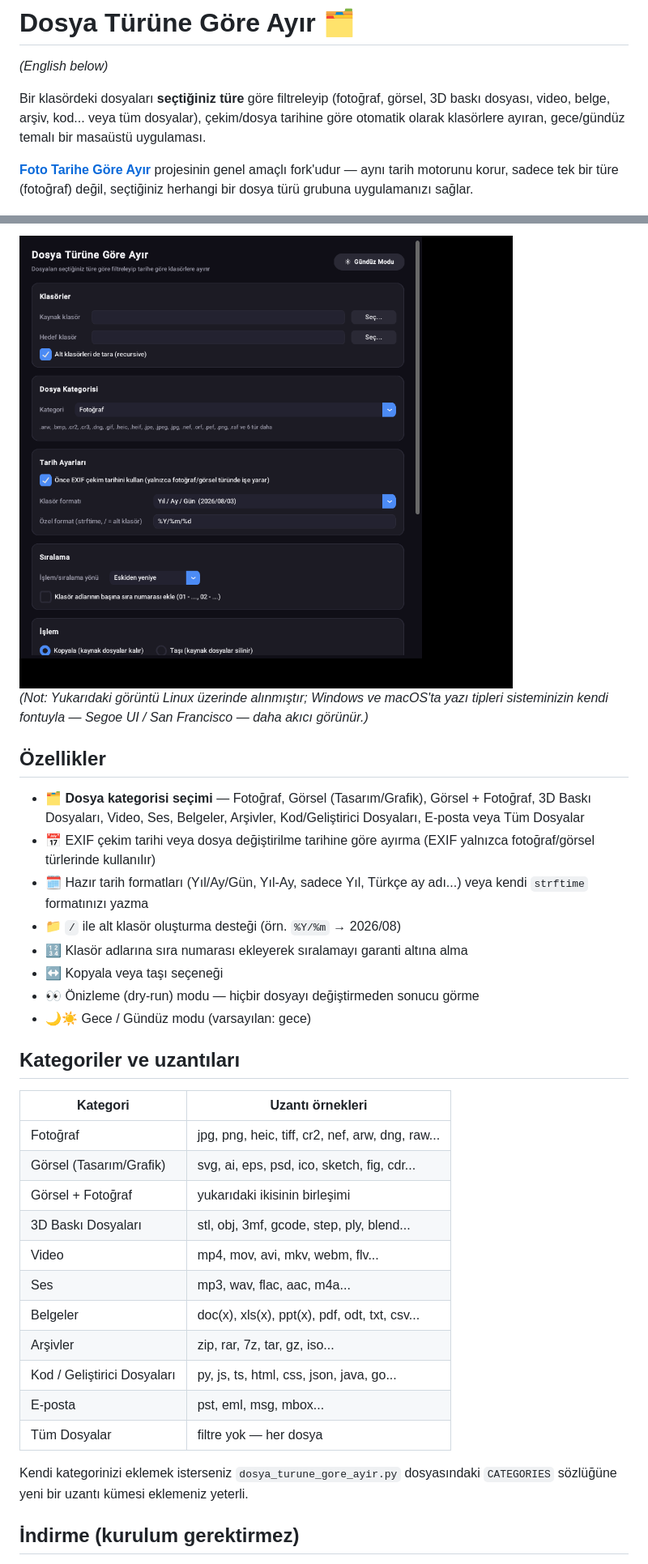
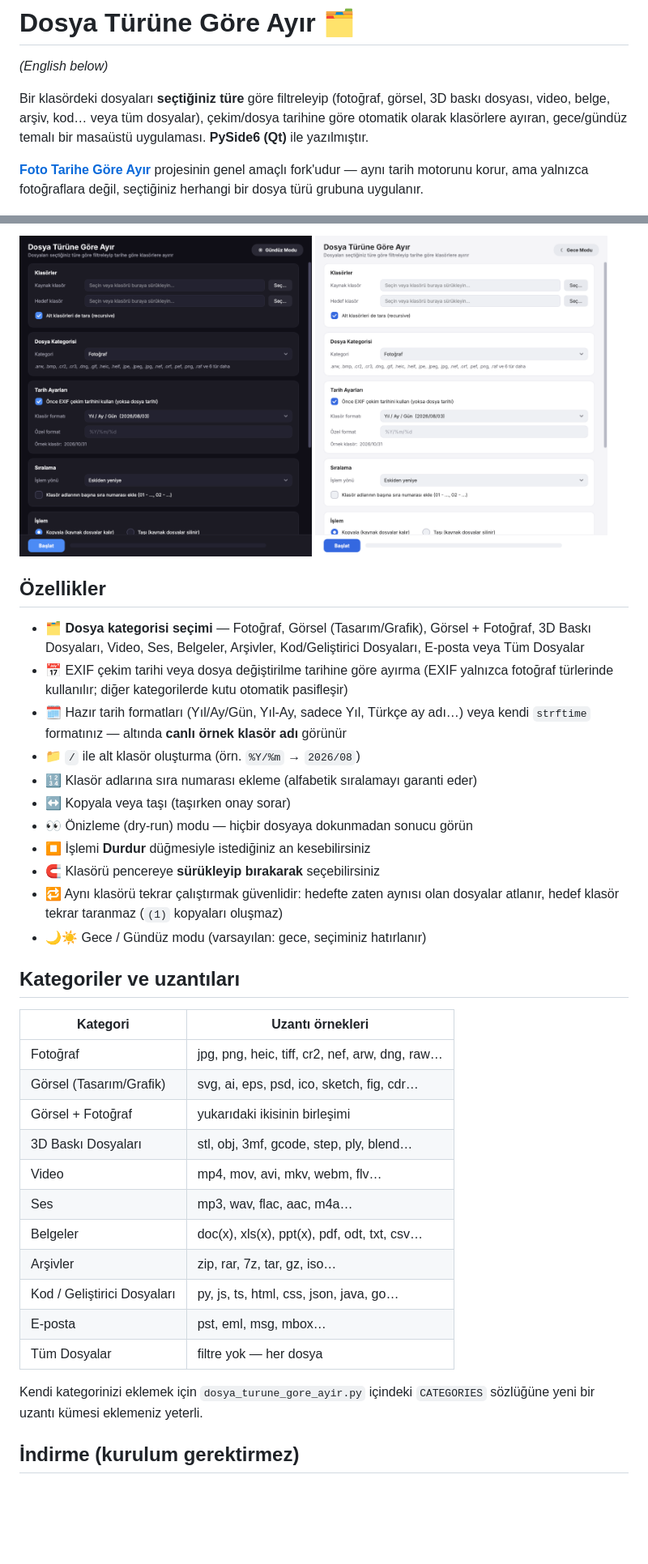
Before and after one commit to BuRsTFiRe47/dosya-turune-gore-ayir, a Markdown page: README.md, 2 parts joined by grey strips. Shown at 81% size. GitHub-like rendering; pictures changed too: docs/screenshot-dark.png, docs/screenshot-light.png (added); blank space fills up the shorter version.

Commit message:
v1.5.0: PySide6 arayüzü, tekrar çalıştırma koruması, Durdur düğmesi

```diff
--- a/README.md
+++ b/README.md
@@ -2,12 +2,12 @@
 
 *(English below)*
 
-Bir klasördeki dosyaları **seçtiğiniz türe** göre filtreleyip (fotoğraf,
-görsel, 3D baskı dosyası, video, belge, arşiv, kod... veya tüm dosyalar),
-çekim/dosya tarihine göre otomatik olarak klasörlere ayıran, gece/gündüz
-temalı bir masaüstü uygulaması.
+Bir klasördeki dosyaları **seçtiğiniz türe** göre filtreleyip (fotoğraf, görsel,
+3D baskı dosyası, video, belge, arşiv, kod… veya tüm dosyalar), çekim/dosya
+tarihine göre otomatik olarak klasörlere ayıran, gece/gündüz temalı bir
+masaüstü uygulaması. **PySide6 (Qt)** ile yazılmıştır.
 
-[**Foto Tarihe Göre Ayır**](../../../foto-tarihe-gore-ayir) projesinin genel
-amaçlı fork'udur — aynı tarih motorunu korur, sadece tek bir türe (fotoğraf)
-değil, seçtiğiniz herhangi bir dosya türü grubuna uygulamanızı sağlar.
+[**Foto Tarihe Göre Ayır**](https://github.com/BuRsTFiRe47/foto-tarihe-gore-ayir)
+projesinin genel amaçlı fork'udur — aynı tarih motorunu korur, ama yalnızca
+fotoğraflara değil, seçtiğiniz herhangi bir dosya türü grubuna uygulanır.
 
@@ -16,43 +17,46 @@ değil, seçtiğiniz herhangi bir dosya türü grubuna uygulamanızı sağlar.
 
-<img src="docs/screenshot-dark.png" width="640" alt="Uygulama görünümü (koyu mod)">
-
-*(Not: Yukarıdaki görüntü Linux üzerinde alınmıştır; Windows ve macOS'ta
-yazı tipleri sisteminizin kendi fontuyla — Segoe UI / San Francisco — daha
-akıcı görünür.)*
+<p>
+  <img src="docs/screenshot-dark.png" width="48%" alt="Koyu mod / Dark mode">
+  <img src="docs/screenshot-light.png" width="48%" alt="Açık mod / Light mode">
+</p>
 
 ## Özellikler
 
-- 🗂️ **Dosya kategorisi seçimi** — Fotoğraf, Görsel (Tasarım/Grafik),
-  Görsel + Fotoğraf, 3D Baskı Dosyaları, Video, Ses, Belgeler, Arşivler,
-  Kod/Geliştirici Dosyaları, E-posta veya Tüm Dosyalar
+- 🗂️ **Dosya kategorisi seçimi** — Fotoğraf, Görsel (Tasarım/Grafik), Görsel + Fotoğraf,
+  3D Baskı Dosyaları, Video, Ses, Belgeler, Arşivler, Kod/Geliştirici Dosyaları,
+  E-posta veya Tüm Dosyalar
 - 📅 EXIF çekim tarihi veya dosya değiştirilme tarihine göre ayırma
-  (EXIF yalnızca fotoğraf/görsel türlerinde kullanılır)
-- 🗓️ Hazır tarih formatları (Yıl/Ay/Gün, Yıl-Ay, sadece Yıl, Türkçe ay adı...)
-  veya kendi `strftime` formatınızı yazma
-- 📁 `/` ile alt klasör oluşturma desteği (örn. `%Y/%m` → 2026/08)
-- 🔢 Klasör adlarına sıra numarası ekleyerek sıralamayı garanti altına alma
-- ↔️ Kopyala veya taşı seçeneği
-- 👀 Önizleme (dry-run) modu — hiçbir dosyayı değiştirmeden sonucu görme
-- 🌙☀️ Gece / Gündüz modu (varsayılan: gece)
+  (EXIF yalnızca fotoğraf türlerinde kullanılır; diğer kategorilerde kutu otomatik pasifleşir)
+- 🗓️ Hazır tarih formatları (Yıl/Ay/Gün, Yıl-Ay, sadece Yıl, Türkçe ay adı…) veya
+  kendi `strftime` formatınız — altında **canlı örnek klasör adı** görünür
+- 📁 `/` ile alt klasör oluşturma (örn. `%Y/%m` → `2026/08`)
+- 🔢 Klasör adlarına sıra numarası ekleme (alfabetik sıralamayı garanti eder)
+- ↔️ Kopyala veya taşı (taşırken onay sorar)
+- 👀 Önizleme (dry-run) modu — hiçbir dosyaya dokunmadan sonucu görün
+- ⏹️ İşlemi **Durdur** düğmesiyle istediğiniz an kesebilirsiniz
+- 🧲 Klasörü pencereye **sürükleyip bırakarak** seçebilirsiniz
+- 🔁 Aynı klasörü tekrar çalıştırmak güvenlidir: hedefte zaten aynısı olan dosyalar
+  atlanır, hedef klasör tekrar taranmaz (`(1)` kopyaları oluşmaz)
+- 🌙☀️ Gece / Gündüz modu (varsayılan: gece, seçiminiz hatırlanır)
 
 ## Kategoriler ve uzantıları
 
 | Kategori | Uzantı örnekleri |
 |---|---|
-| Fotoğraf | jpg, png, heic, tiff, cr2, nef, arw, dng, raw... |
-| Görsel (Tasarım/Grafik) | svg, ai, eps, psd, ico, sketch, fig, cdr... |
+| Fotoğraf | jpg, png, heic, tiff, cr2, nef, arw, dng, raw… |
+| Görsel (Tasarım/Grafik) | svg, ai, eps, psd, ico, sketch, fig, cdr… |
 | Görsel + Fotoğraf | yukarıdaki ikisinin birleşimi |
-| 3D Baskı Dosyaları | stl, obj, 3mf, gcode, step, ply, blend... |
-| Video | mp4, mov, avi, mkv, webm, flv... |
-| Ses | mp3, wav, flac, aac, m4a... |
-| Belgeler | doc(x), xls(x), ppt(x), pdf, odt, txt, csv... |
-| Arşivler | zip, rar, 7z, tar, gz, iso... |
-| Kod / Geliştirici Dosyaları | py, js, ts, html, css, json, java, go... |
-| E-posta | pst, eml, msg, mbox... |
+| 3D Baskı Dosyaları | stl, obj, 3mf, gcode, step, ply, blend… |
+| Video | mp4, mov, avi, mkv, webm, flv… |
+| Ses | mp3, wav, flac, aac, m4a… |
+| Belgeler | doc(x), xls(x), ppt(x), pdf, odt, txt, csv… |
+| Arşivler | zip, rar, 7z, tar, gz, iso… |
+| Kod / Geliştirici Dosyaları | py, js, ts, html, css, json, java, go… |
+| E-posta | pst, eml, msg, mbox… |
 | Tüm Dosyalar | filtre yok — her dosya |
 
-Kendi kategorinizi eklemek isterseniz `dosya_turune_gore_ayir.py` dosyasındaki
-`CATEGORIES` sözlüğüne yeni bir uzantı kümesi eklemeniz yeterli.
+Kendi kategorinizi eklemek için `dosya_turune_gore_ayir.py` içindeki `CATEGORIES`
+sözlüğüne yeni bir uzantı kümesi eklemeniz yeterli.
 
 ## İndirme (kurulum gerektirmez)
 
```
Also changed, not shown: other parts of README.md (+53 -61 lines), 3 other files.
